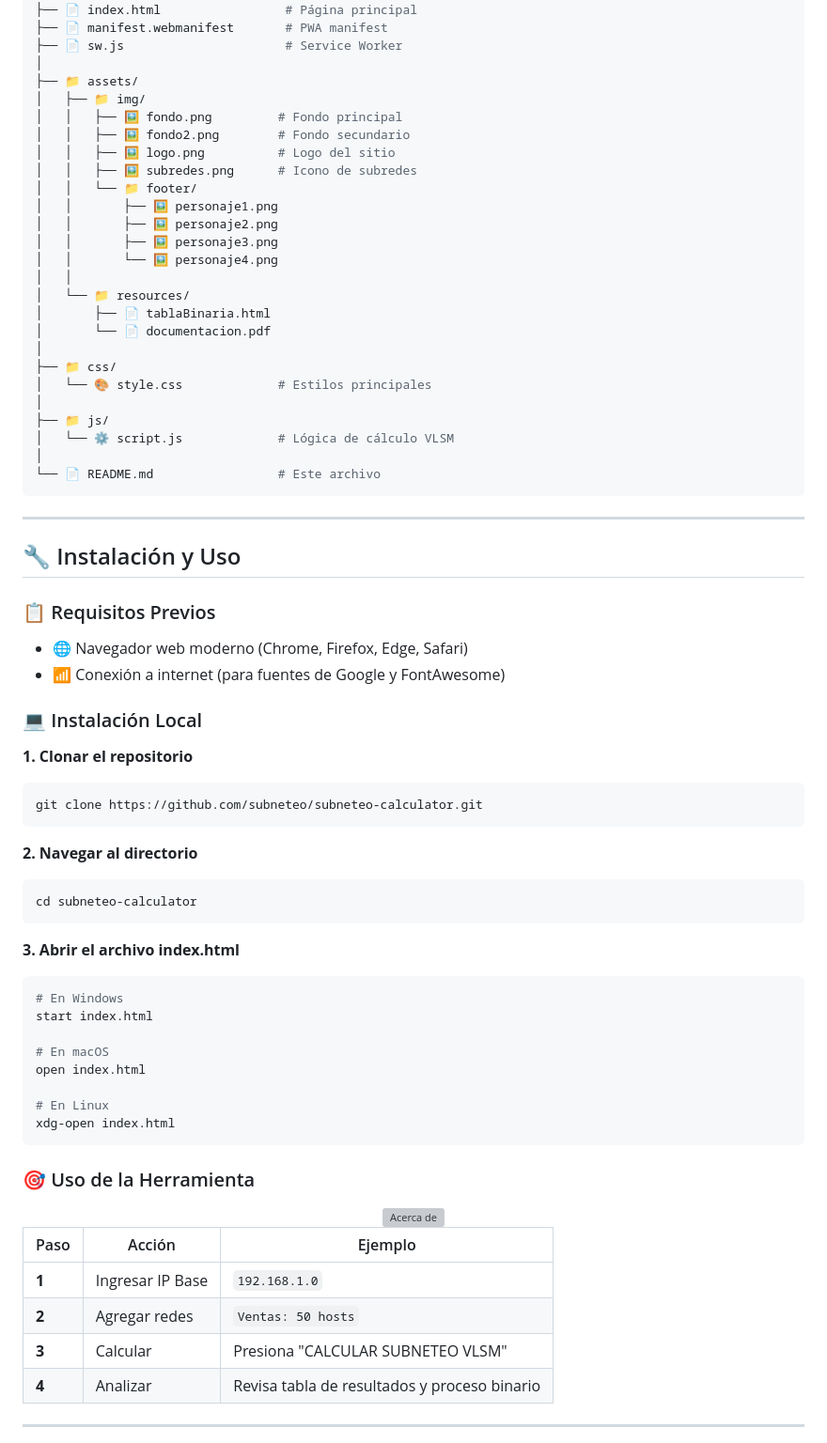
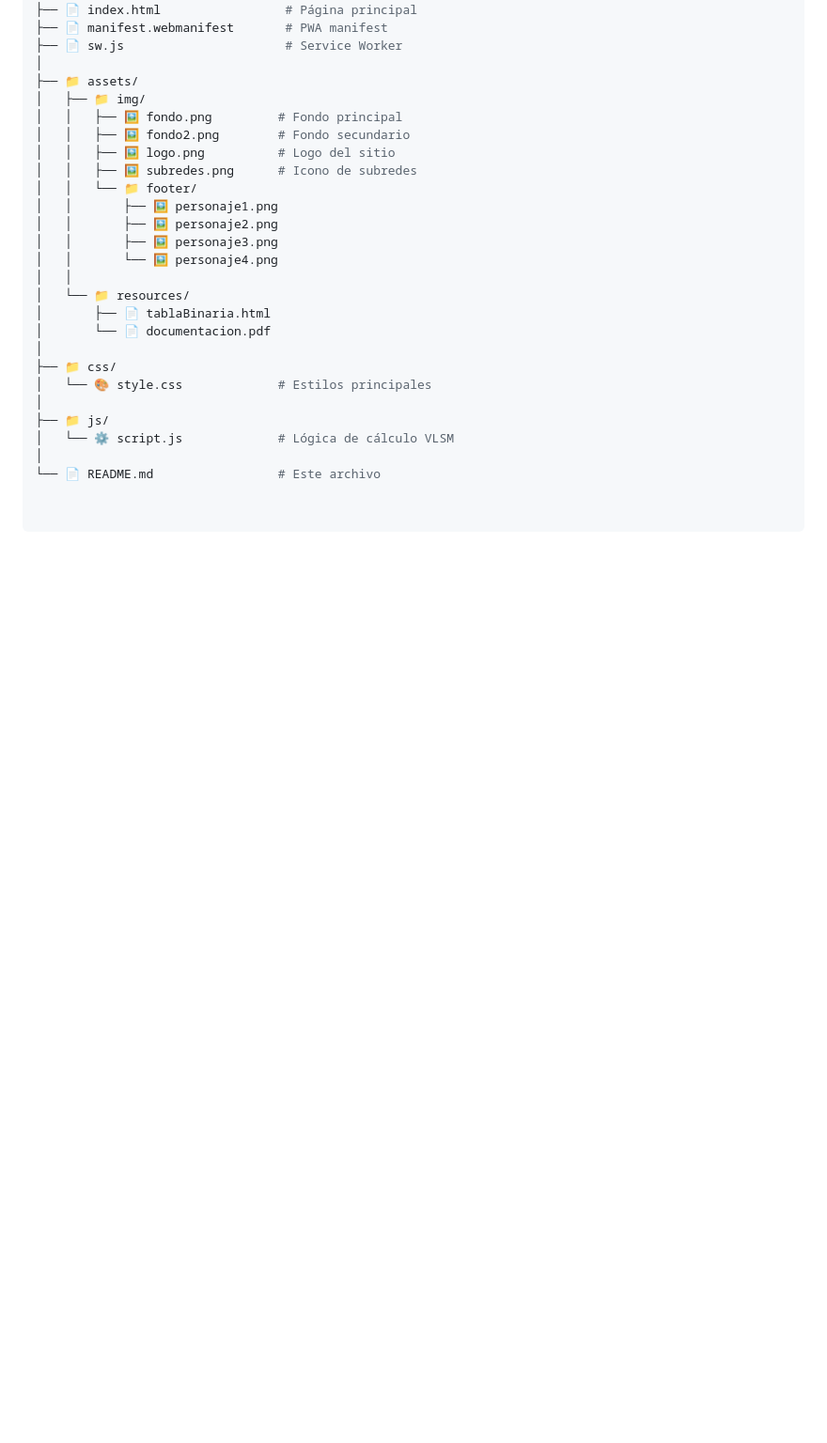
Before and after one commit to ProyectosCarfa/SubNeteto-IPv4, a Markdown page: README.md, the part around one of its changes. Shown at 94% size. GitHub-like rendering; blank space fills up the shorter version; grey boxes are pictures that could not be loaded.

Commit message:
Refactor README by removing unnecessary sections
Removed installation and usage instructions, support details, credits, and license information from the README.

````diff
--- a/README.md
+++ b/README.md
@@ -232,53 +202,6 @@ subneteo-calculator/
 │   └── ⚙️ script.js             # Lógica de cálculo VLSM
 │
 └── 📄 README.md                 # Este archivo
+
+
 ```
-
----
-
-## 🔧 Instalación y Uso
-
-### 📋 Requisitos Previos
-
-- 🌐 Navegador web moderno (Chrome, Firefox, Edge, Safari)
-- 📶 Conexión a internet (para fuentes de Google y FontAwesome)
-
-### 💻 Instalación Local
-
-**1. Clonar el repositorio**
-```bash
-git clone https://github.com/subneteo/subneteo-calculator.git
-```
-
-**2. Navegar al directorio**
-```bash
-cd subneteo-calculator
-```
-
-**3. Abrir el archivo index.html**
-```bash
-# En Windows
-start index.html
-
-# En macOS
-open index.html
-
-# En Linux
-xdg-open index.html
-```
-
-### 🎯 Uso de la Herramienta
-
-<div align="center">
-  <img src="https://github.com/user-attachments/assets/5eab6299-39dc-4e2b-a54f-dd35885711c0" alt="Acerca de" width="80%">
-</div>
-
-| Paso | Acción | Ejemplo |
-|------|--------|---------|
-| **1** | Ingresar IP Base | `192.168.1.0` |
-| **2** | Agregar redes | `Ventas: 50 hosts` |
-| **3** | Calcular | Presiona "CALCULAR SUBNETEO VLSM" |
-| **4** | Analizar | Revisa tabla de resultados y proceso binario |
-
----
-
````
Also changed, not shown: other parts of README.md (+8 -196 lines).
